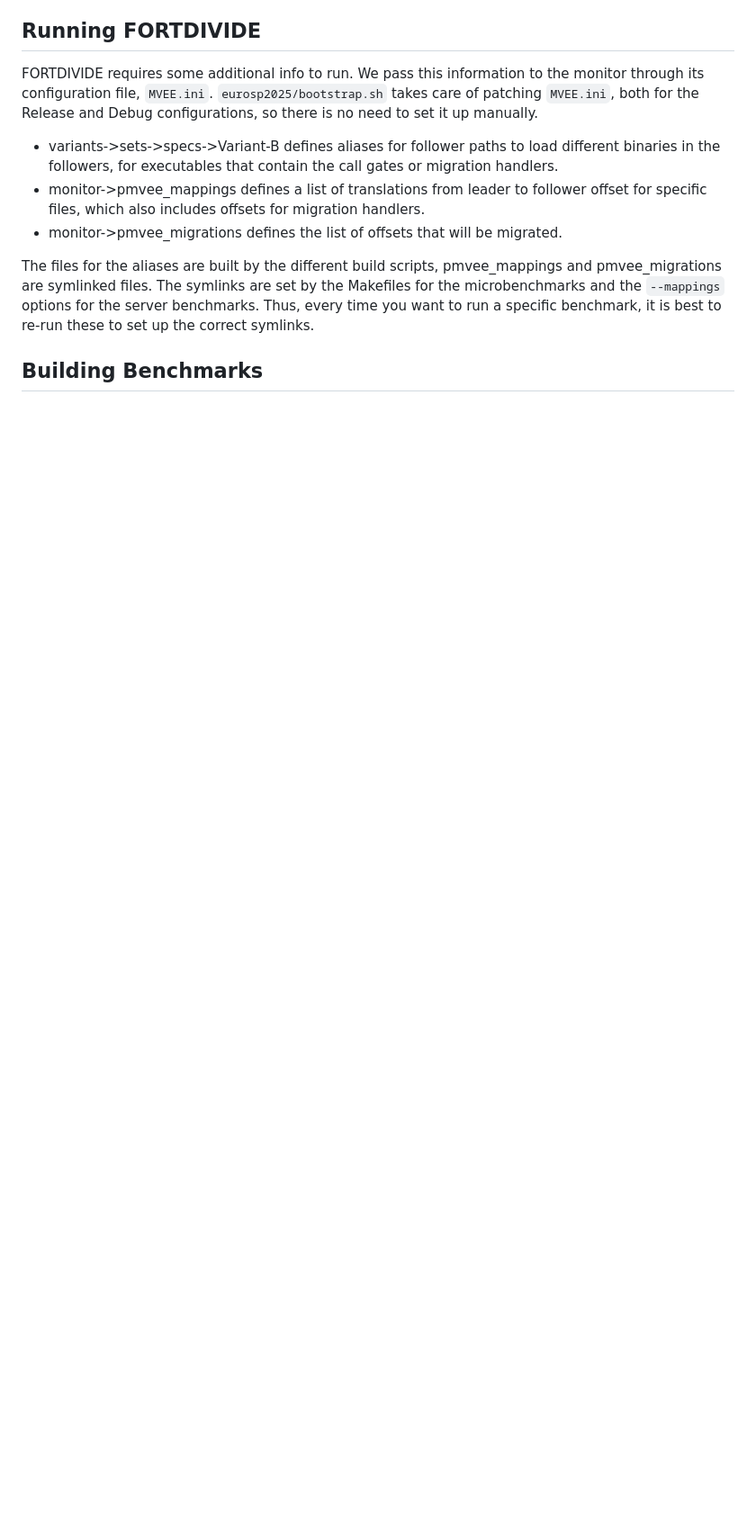
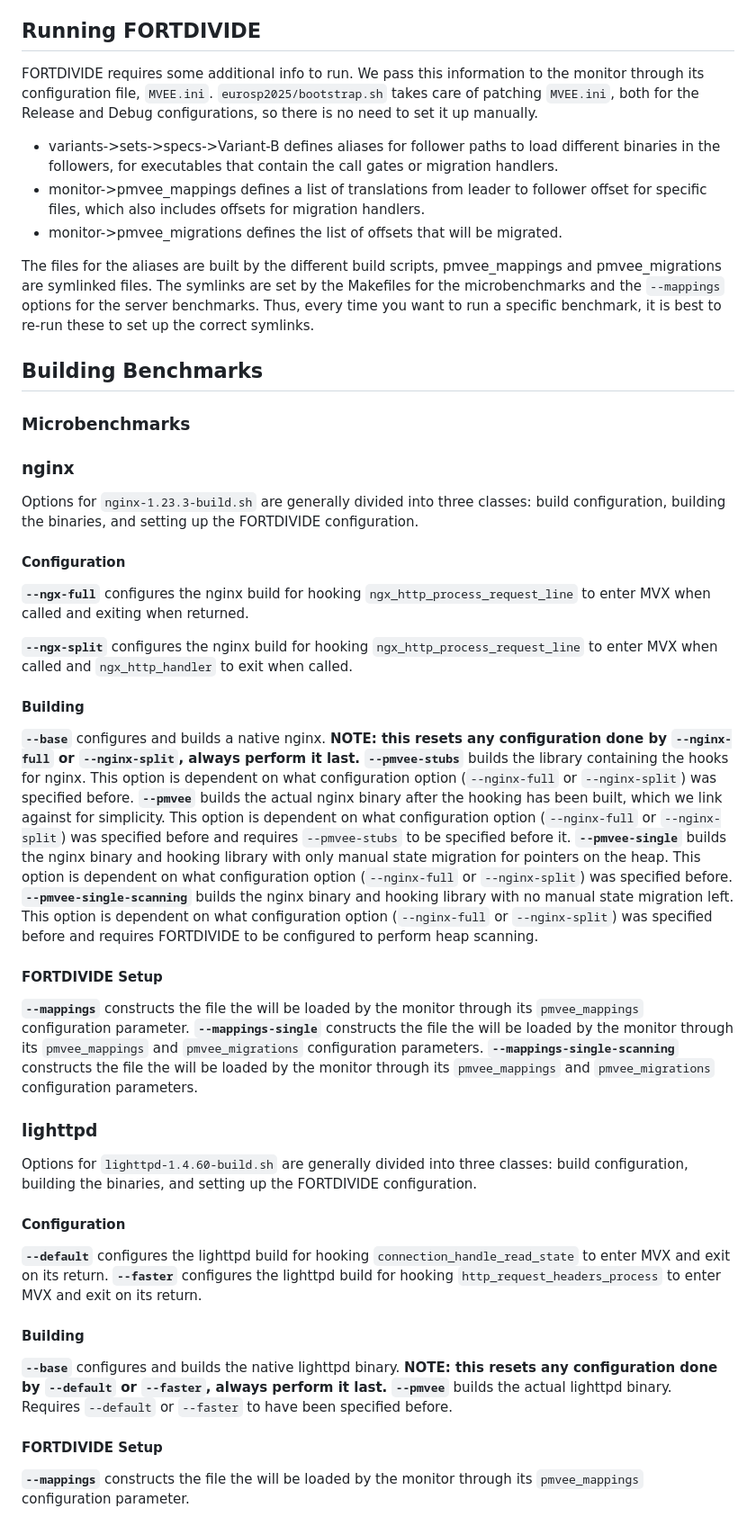
Before and after one commit to ku-leuven-msec/fortdivide, a Markdown page: eurosp2025/README.md, the part around the change. Shown at 90% size. GitHub-like rendering; blank space fills up the shorter version.

```diff
--- a/eurosp2025/README.md
+++ b/eurosp2025/README.md
@@ -119,3 +119,44 @@ The symlinks are set by the Makefiles for the microbenchmarks and the `--mapping
 Thus, every time you want to run a specific benchmark, it is best to re-run these to set up the correct symlinks.
 
 ## Building Benchmarks
+
+### Microbenchmarks
+
+### nginx
+
+Options for `nginx-1.23.3-build.sh` are generally divided into three classes: build configuration, building the binaries, and setting up the FORTDIVIDE configuration.
+
+#### Configuration
+**`--ngx-full`** configures the nginx build for hooking `ngx_http_process_request_line` to enter MVX when called and exiting when returned.
+
+**`--ngx-split`** configures the nginx build for hooking `ngx_http_process_request_line` to enter MVX when called and `ngx_http_handler` to exit when called.
+
+#### Building
+**`--base`** configures and builds a native nginx. **NOTE: this resets any configuration done by `--nginx-full` or `--nginx-split`, always perform it last.**
+**`--pmvee-stubs`** builds the library containing the hooks for nginx. This option is dependent on what configuration option (`--nginx-full` or `--nginx-split`) was specified before.
+**`--pmvee`** builds the actual nginx binary after the hooking has been built, which we link against for simplicity. This option is dependent on what configuration option (`--nginx-full` or `--nginx-split`) was specified before and requires `--pmvee-stubs` to be specified before it.
+**`--pmvee-single`** builds the nginx binary and hooking library with only manual state migration for pointers on the heap. This option is dependent on what configuration option (`--nginx-full` or `--nginx-split`) was specified before.
+**`--pmvee-single-scanning`** builds the nginx binary and hooking library with no manual state migration left. This option is dependent on what configuration option (`--nginx-full` or `--nginx-split`) was specified before and requires FORTDIVIDE to be configured to perform heap scanning.
+
+#### FORTDIVIDE Setup
+**`--mappings`** constructs the file the will be loaded by the monitor through its `pmvee_mappings` configuration parameter.
+**`--mappings-single`** constructs the file the will be loaded by the monitor through its `pmvee_mappings` and `pmvee_migrations` configuration parameters.
+**`--mappings-single-scanning`** constructs the file the will be loaded by the monitor through its `pmvee_mappings` and `pmvee_migrations` configuration parameters.
+
+### lighttpd
+
+Options for `lighttpd-1.4.60-build.sh` are generally divided into three classes: build configuration, building the binaries, and setting up the FORTDIVIDE configuration.
+
+#### Configuration
+
+**`--default`** configures the lighttpd build for hooking `connection_handle_read_state` to enter MVX and exit on its return.
+**`--faster`** configures the lighttpd build for hooking `http_request_headers_process` to enter MVX and exit on its return.
+
+#### Building
+
+**`--base`** configures and builds the native lighttpd binary. **NOTE: this resets any configuration done by `--default` or `--faster`, always perform it last.**
+**`--pmvee`** builds the actual lighttpd binary. Requires `--default` or `--faster` to have been specified before.
+
+#### FORTDIVIDE Setup
+
+**`--mappings`** constructs the file the will be loaded by the monitor through its `pmvee_mappings` configuration parameter.
```
